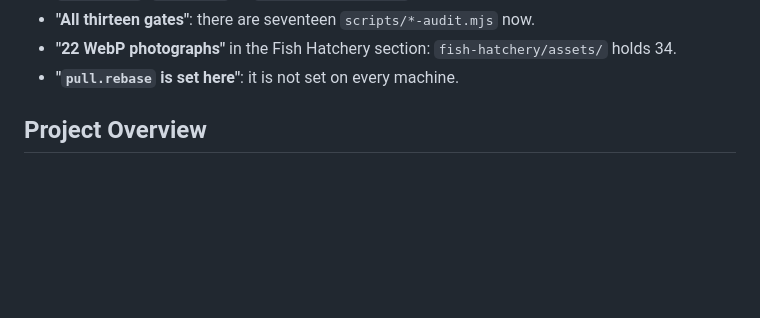
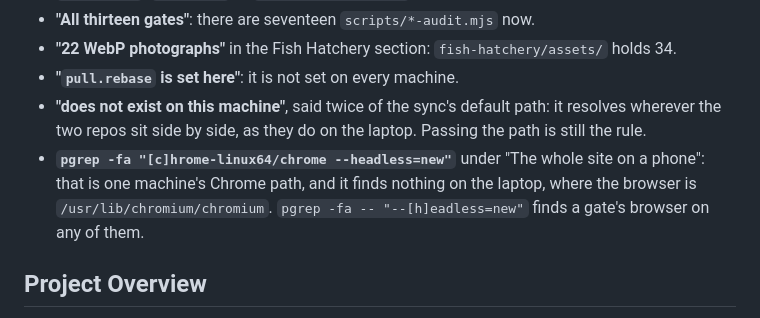
Before and after one commit to ShaKy8/CountdownToRetirement, a Markdown page: docs/project-notes.md, the part around the change. Drawn GitHub-style; blank space fills up the shorter version.

```diff
--- a/docs/project-notes.md
+++ b/docs/project-notes.md
@@ -27,6 +27,13 @@ Known stale spots in here, as of November 12, 2026:
 - **"22 WebP photographs"** in the Fish Hatchery section:
   `fish-hatchery/assets/` holds 34.
 - **"`pull.rebase` is set here"**: it is not set on every machine.
+- **"does not exist on this machine"**, said twice of the sync's default
+  path: it resolves wherever the two repos sit side by side, as they do on
+  the laptop. Passing the path is still the rule.
+- **`pgrep -fa "[c]hrome-linux64/chrome --headless=new"`** under "The whole
+  site on a phone": that is one machine's Chrome path, and it finds nothing
+  on the laptop, where the browser is `/usr/lib/chromium/chromium`.
+  `pgrep -fa -- "--[h]eadless=new"` finds a gate's browser on any of them.
 
 ## Project Overview
 
```
Also changed, not shown: CLAUDE.md (+33 -12 lines).
